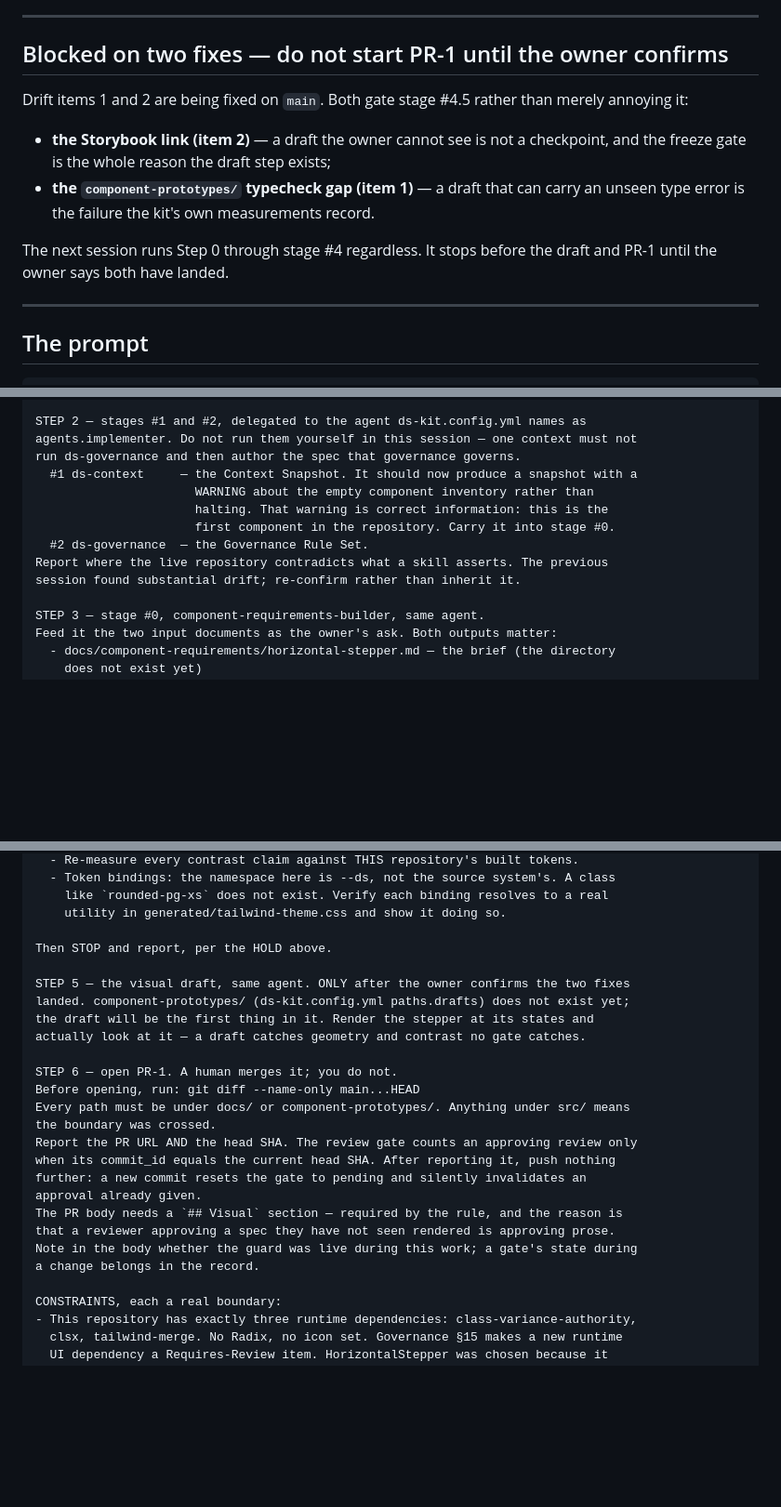
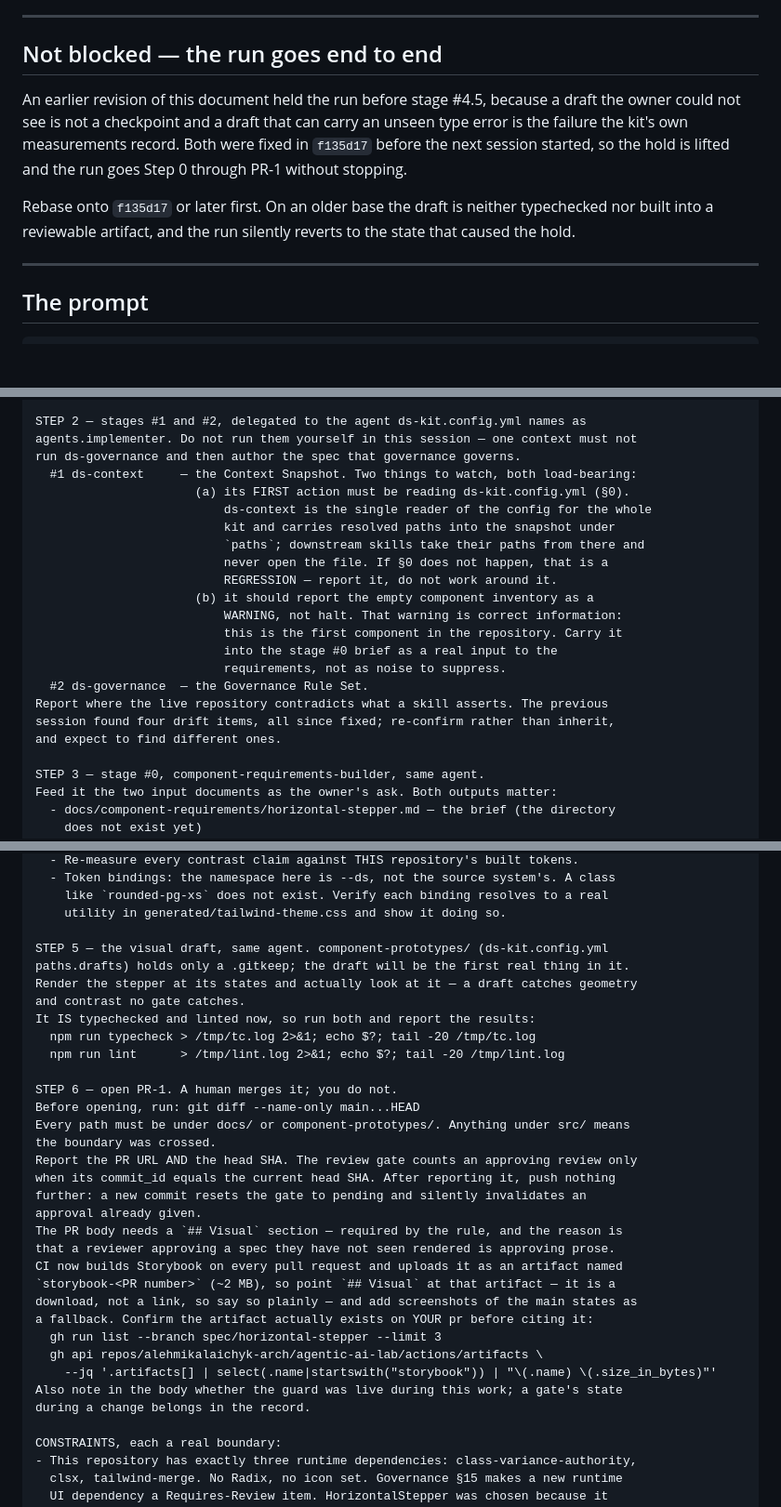
Before and after one commit to alehmikalaichyk-arch/agentic-ai-lab, a Markdown page: docs/next-session-horizontal-stepper-pr1.md, 3 parts joined by grey strips. Shown at 93% size. Drawn GitHub-style; blank space fills up the shorter version.

```diff
--- a/docs/next-session-horizontal-stepper-pr1.md
+++ b/docs/next-session-horizontal-stepper-pr1.md
@@ -134,17 +150,15 @@ no Radix (zero packages), no Webpack (Vite 6 + `@vitejs/plugin-react`), no Playw
 
 ---
 
-## Blocked on two fixes — do not start PR-1 until the owner confirms
+## Not blocked — the run goes end to end
 
-Drift items 1 and 2 are being fixed on `main`. Both gate stage #4.5 rather than merely annoying it:
+An earlier revision of this document held the run before stage #4.5, because a draft the owner
+could not see is not a checkpoint and a draft that can carry an unseen type error is the failure the
+kit's own measurements record. Both were fixed in `f135d17` before the next session started, so the
+hold is lifted and the run goes Step 0 through PR-1 without stopping.
 
-- **the Storybook link (item 2)** — a draft the owner cannot see is not a checkpoint, and the
-  freeze gate is the whole reason the draft step exists;
-- **the `component-prototypes/` typecheck gap (item 1)** — a draft that can carry an unseen type
-  error is the failure the kit's own measurements record.
-
-The next session runs Step 0 through stage #4 regardless. It stops before the draft and PR-1 until
-the owner says both have landed.
+Rebase onto `f135d17` or later first. On an older base the draft is neither typechecked nor built
+into a reviewable artifact, and the run silently reverts to the state that caused the hold.
 
 ---
 
@@ -218,13 +229,22 @@ refused by the harness. If the verdict is anything other than LOADED, STOP.
 STEP 2 — stages #1 and #2, delegated to the agent ds-kit.config.yml names as
 agents.implementer. Do not run them yourself in this session — one context must not
 run ds-governance and then author the spec that governance governs.
-  #1 ds-context     — the Context Snapshot. It should now produce a snapshot with a
-                      WARNING about the empty component inventory rather than
-                      halting. That warning is correct information: this is the
-                      first component in the repository. Carry it into stage #0.
+  #1 ds-context     — the Context Snapshot. Two things to watch, both load-bearing:
+                      (a) its FIRST action must be reading ds-kit.config.yml (§0).
+                          ds-context is the single reader of the config for the whole
+                          kit and carries resolved paths into the snapshot under
+                          `paths`; downstream skills take their paths from there and
+                          never open the file. If §0 does not happen, that is a
+                          REGRESSION — report it, do not work around it.
+                      (b) it should report the empty component inventory as a
+                          WARNING, not halt. That warning is correct information:
+                          this is the first component in the repository. Carry it
+                          into the stage #0 brief as a real input to the
+                          requirements, not as noise to suppress.
   #2 ds-governance  — the Governance Rule Set.
 Report where the live repository contradicts what a skill asserts. The previous
-session found substantial drift; re-confirm rather than inherit it.
+session found four drift items, all since fixed; re-confirm rather than inherit,
+and expect to find different ones.
 
 STEP 3 — stage #0, component-requirements-builder, same agent.
 Feed it the two input documents as the owner's ask. Both outputs matter:
@@ -250,12 +270,13 @@ Output: docs/component-specs/horizontal-stepper.md
     like `rounded-pg-xs` does not exist. Verify each binding resolves to a real
     utility in generated/tailwind-theme.css and show it doing so.
 
-Then STOP and report, per the HOLD above.
-
-STEP 5 — the visual draft, same agent. ONLY after the owner confirms the two fixes
-landed. component-prototypes/ (ds-kit.config.yml paths.drafts) does not exist yet;
-the draft will be the first thing in it. Render the stepper at its states and
-actually look at it — a draft catches geometry and contrast no gate catches.
+STEP 5 — the visual draft, same agent. component-prototypes/ (ds-kit.config.yml
+paths.drafts) holds only a .gitkeep; the draft will be the first real thing in it.
+Render the stepper at its states and actually look at it — a draft catches geometry
+and contrast no gate catches.
+It IS typechecked and linted now, so run both and report the results:
+  npm run typecheck > /tmp/tc.log 2>&1; echo $?; tail -20 /tmp/tc.log
+  npm run lint      > /tmp/lint.log 2>&1; echo $?; tail -20 /tmp/lint.log
 
 STEP 6 — open PR-1. A human merges it; you do not.
 Before opening, run: git diff --name-only main...HEAD
@@ -267,8 +288,15 @@ further: a new commit resets the gate to pending and silently invalidates an
 approval already given.
 The PR body needs a `## Visual` section — required by the rule, and the reason is
 that a reviewer approving a spec they have not seen rendered is approving prose.
-Note in the body whether the guard was live during this work; a gate's state during
-a change belongs in the record.
+CI now builds Storybook on every pull request and uploads it as an artifact named
+`storybook-<PR number>` (~2 MB), so point `## Visual` at that artifact — it is a
+download, not a link, so say so plainly — and add screenshots of the main states as
+a fallback. Confirm the artifact actually exists on YOUR pr before citing it:
+  gh run list --branch spec/horizontal-stepper --limit 3
+  gh api repos/alehmikalaichyk-arch/agentic-ai-lab/actions/artifacts \
+    --jq '.artifacts[] | select(.name|startswith("storybook")) | "\(.name) \(.size_in_bytes)"'
+Also note in the body whether the guard was live during this work; a gate's state
+during a change belongs in the record.
 
 CONSTRAINTS, each a real boundary:
 - This repository has exactly three runtime dependencies: class-variance-authority,
```
Also changed, not shown: other parts of docs/next-session-horizontal-stepper-pr1.md (+56 -43 lines).
